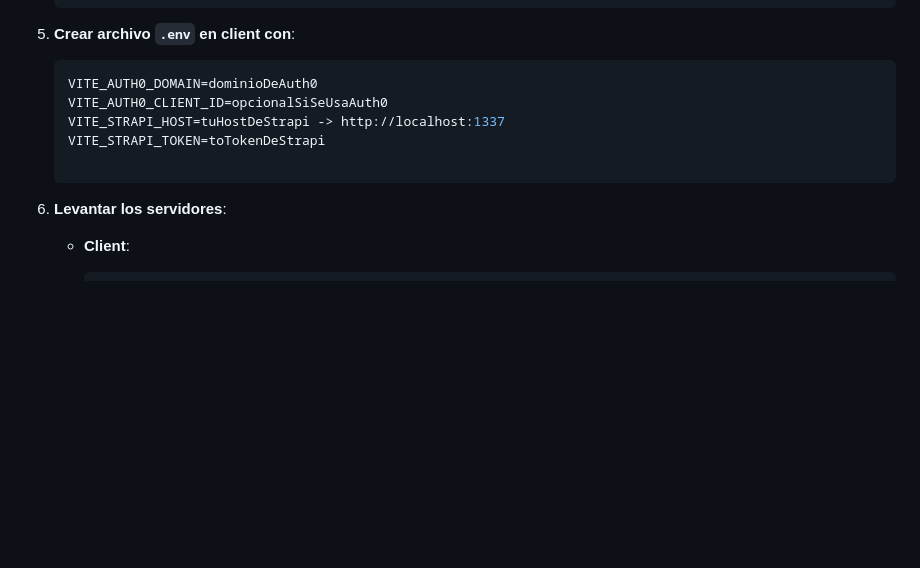
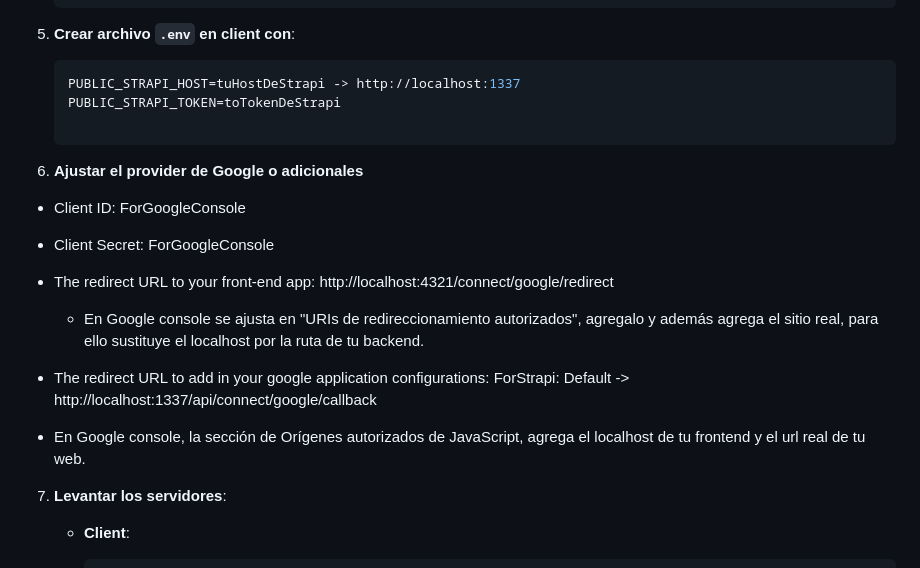
Before and after one commit to Angelbyte96/Pad-Notes, a Markdown page: README.md, the part around the change. Drawn GitHub-style; blank space fills up the shorter version.

````diff
--- a/README.md
+++ b/README.md
@@ -76,10 +76,18 @@ Una aplicación web para crear y gestionar notas personales, con autenticación
    ```
 5. **Crear archivo `.env` en client con**:
    ```env
-   VITE_AUTH0_DOMAIN=dominioDeAuth0
-   VITE_AUTH0_CLIENT_ID=opcionalSiSeUsaAuth0
-   VITE_STRAPI_HOST=tuHostDeStrapi -> http://localhost:1337
-   VITE_STRAPI_TOKEN=toTokenDeStrapi
+   PUBLIC_STRAPI_HOST=tuHostDeStrapi -> http://localhost:1337
+   PUBLIC_STRAPI_TOKEN=toTokenDeStrapi
+
+6. **Ajustar el provider de Google o adicionales**
+
+- Client ID: ForGoogleConsole
+- Client Secret: ForGoogleConsole
+- The redirect URL to your front-end app: http://localhost:4321/connect/google/redirect
+   - En Google console se ajusta en "URIs de redireccionamiento autorizados", agregalo y además agrega el sitio real, para ello sustituye el localhost por la ruta de tu backend.
+- The redirect URL to add in your google application configurations: ForStrapi: Default -> http://localhost:1337/api/connect/google/callback
+
+- En Google console, la sección de Orígenes autorizados de JavaScript, agrega el localhost de tu frontend y el url real de tu web.
 
 7. **Levantar los servidores**:
 
````
